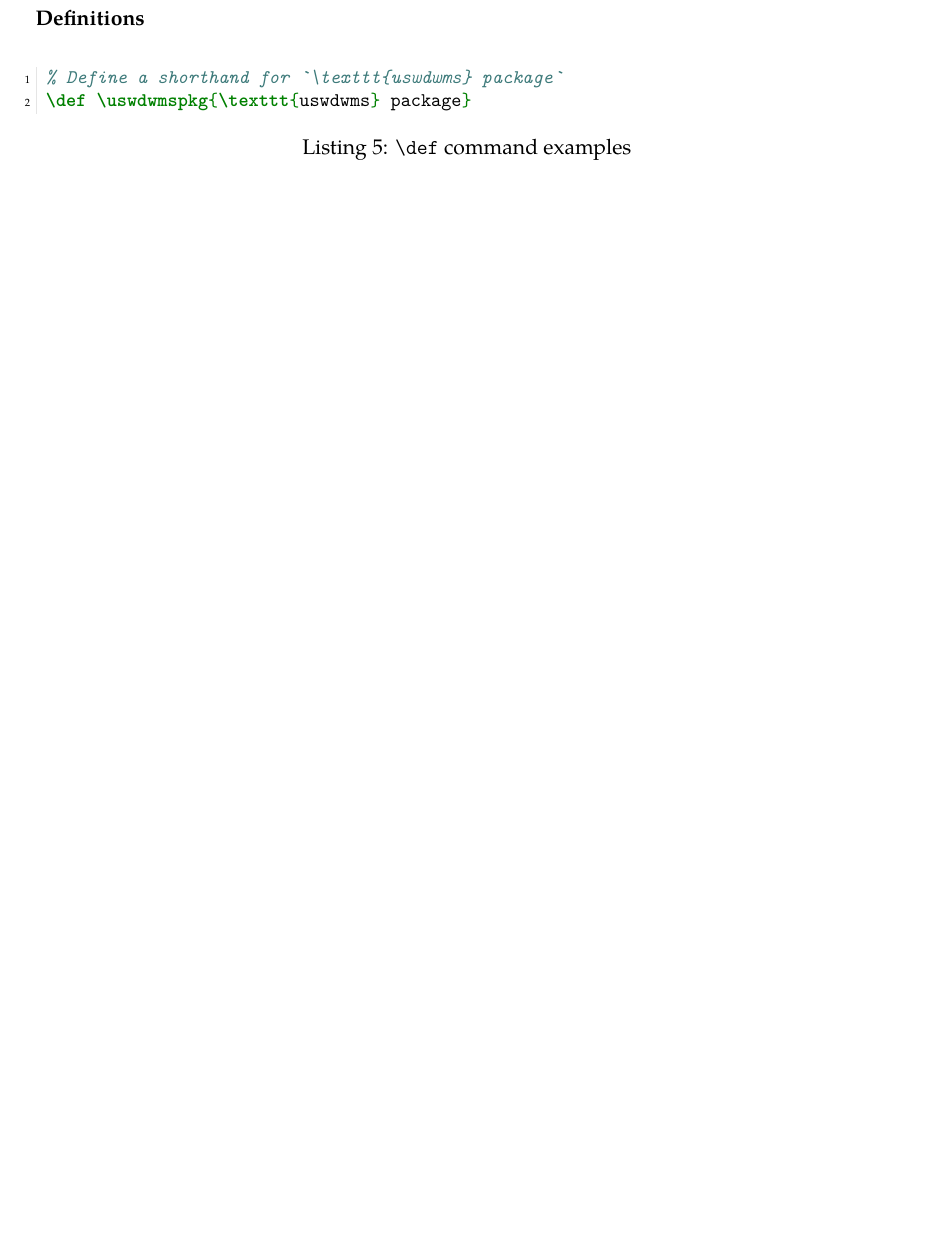
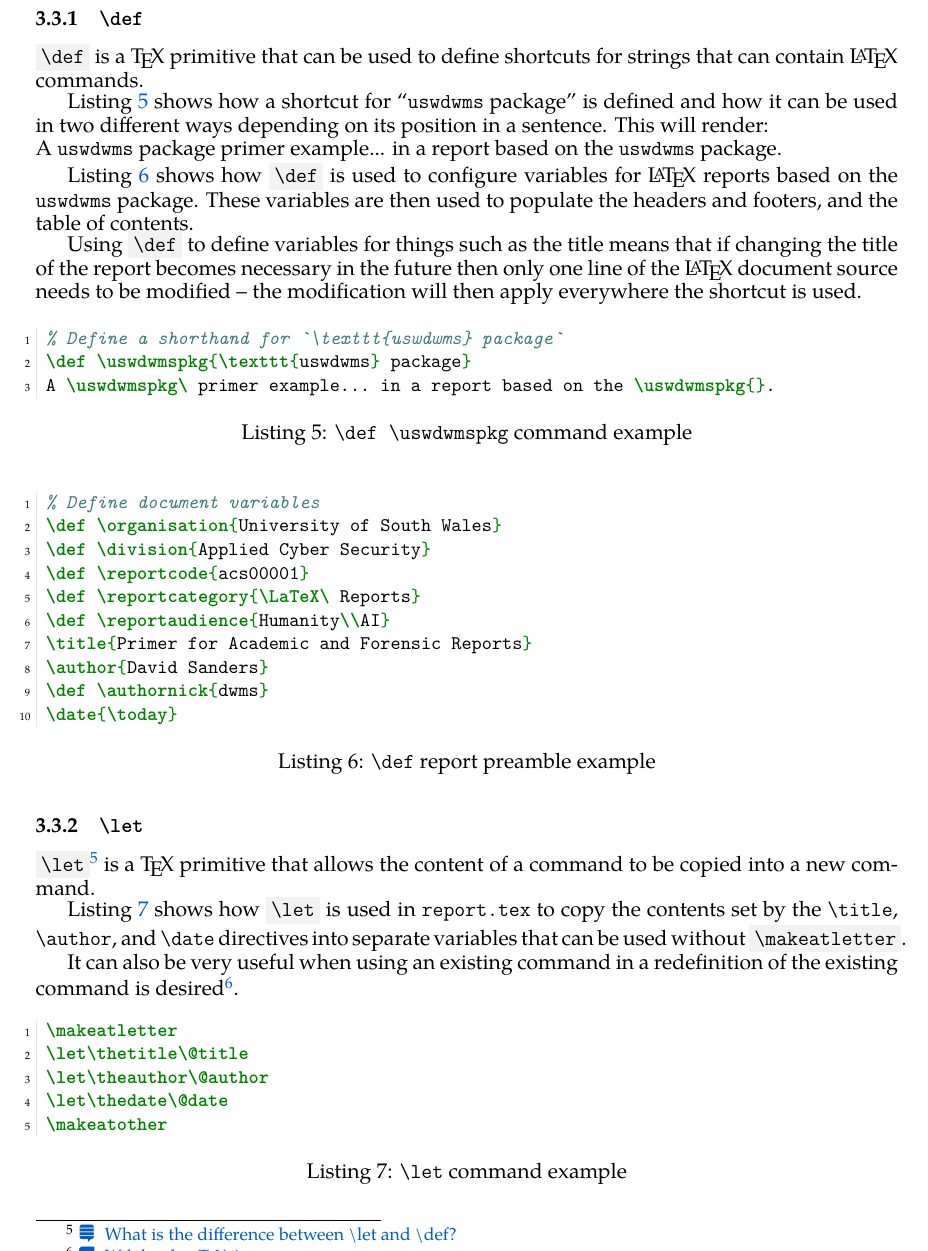
Before and after one commit to david-wm-sanders/latex-package-uswdwms, a LaTeX document (report.tex, which reads sections/example/concepts/basic_syntax.tex): part of page 9 of 29 before the commit and part of page 9 of 30 after it, cut at the place of the change, the shorter picture padded with empty space. Compiled offline with XeLaTeX; a missing font is replaced by an installed copy or a similar font.

Commit message:
Detail def and let in primer

```diff
--- a/sections/example/concepts/basic_syntax.tex
+++ b/sections/example/concepts/basic_syntax.tex
@@ -1,11 +1,56 @@
 \subsection{Basic \LaTeX\ syntax}
-\subsubsection*{Definitions}
+\subsubsection{\texttt{\textbackslash def}}
+\term{\textbackslash def} is a \TeX\ primitive that can be used to define shortcuts for strings that can contain \LaTeX\ commands.
+
+Listing~\ref{example:lst:basic_syntax:def_uswdwmspkg} shows how a shortcut for ``\uswdwmspkg{}'' is defined and how it can be used in two different ways depending on its position in a sentence. This will render:\\
+A \uswdwmspkg\ primer example... in a report based on the \uswdwmspkg{}.
+
+Listing~\ref{example:lst:basic_syntax:def_report_preamble} shows how \term{\textbackslash def} is used to configure variables for \LaTeX\ reports based on the \uswdwmspkg{}. These variables are then used to populate the headers and footers, and the table of contents.
+
+Using \term{\textbackslash def} to define variables for things such as the title means that if changing the title of the report becomes necessary in the future then only one line of the \LaTeX\ document source needs to be modified -- the modification will then apply everywhere the shortcut is used.
+
 \begin{listing}[H]
   \captionsetup{skip=\skiplistingcaptionlen}
   \begin{minted}{tex}
     % Define a shorthand for `\texttt{uswdwms} package`
     \def \uswdwmspkg{\texttt{uswdwms} package}
+    A \uswdwmspkg\ primer example... in a report based on the \uswdwmspkg{}.
   \end{minted}
-  \caption{\texttt{\textbackslash def} command examples}
-  \label{example:lst:def}
+  \caption{\texttt{\textbackslash def \textbackslash uswdwmspkg} command example}
+  \label{example:lst:basic_syntax:def_uswdwmspkg}
 \end{listing}
+\begin{listing}[H]
+  \captionsetup{skip=\skiplistingcaptionlen}
+  \begin{minted}{tex}
+    % Define document variables
+    \def \organisation{University of South Wales}
+    \def \division{Applied Cyber Security}
+    \def \reportcode{acs00001}
+    \def \reportcategory{\LaTeX\ Reports}
+    \def \reportaudience{Humanity\\AI}
+    \title{Primer for Academic and Forensic Reports}
+    \author{David Sanders}
+    \def \authornick{dwms}
+    \date{\today}
+  \end{minted}
+  \caption{\texttt{\textbackslash def} report preamble example}
+  \label{example:lst:basic_syntax:def_report_preamble}
+\end{listing}
+
+\subsubsection{\texttt{\textbackslash let}}
+\term{\textbackslash let}\footnote{\href{https://tex.stackexchange.com/questions/258/what-is-the-difference-between-let-and-def}{\faStackExchange\ What is the difference between \textbackslash let and \textbackslash def?}} is a \TeX\ primitive that allows the content of a command to be copied into a new command.
+
+Listing~\ref{example:lst:basic_syntax:let} shows how \term{\textbackslash let} is used in \texttt{report.tex} to copy the contents set by the \texttt{\textbackslash title}, \texttt{\textbackslash author}, and \texttt{\textbackslash date} directives into separate variables that can be used without \term{\textbackslash makeatletter}.
+
+It can also be very useful when using an existing command in a redefinition of the existing command is desired\footnote{\href{https://en.wikibooks.org/wiki/TeX/let}{\faBook\ Wikibooks: \TeX{}/\texttt{\textbackslash let}}}.
+
+\begin{listing}[H]
+  \captionsetup{skip=\skiplistingcaptionlen}
+  \begin{minted}{tex}
+    \makeatletter
+    \let\thetitle\@title
+    \let\theauthor\@author
+    \let\thedate\@date
+    \makeatother
+  \end{minted}
+  \caption{\texttt{\textbackslash let} command example}
```
Also changed, not shown: sections/example/concepts/basic_syntax.tex (7 more changed lines).
